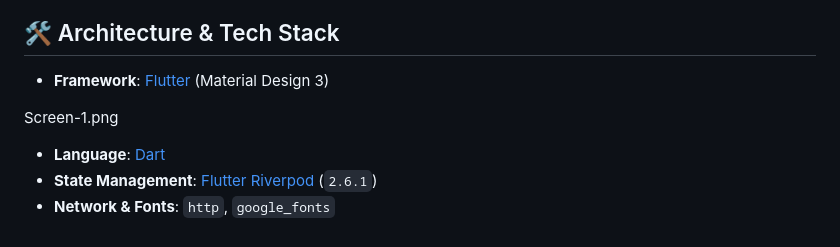
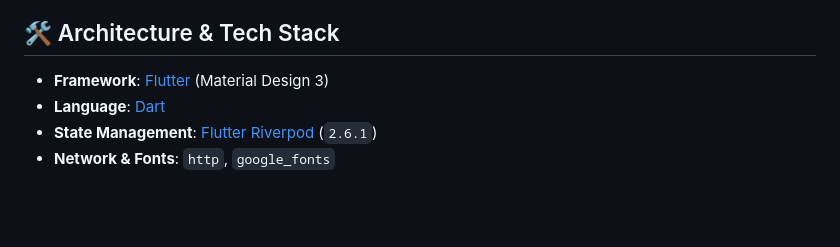
Before and after one commit to Piyushv0070/Nada-Flutter-marriage-connections-app-, a Markdown page: README.md, the part around the change. GitHub-like rendering; blank space fills up the shorter version.

Commit message:
Remove image reference from README
Removed reference to 'Screen-1.png' from the README.

```diff
--- a/README.md
+++ b/README.md
@@ -147,8 +147,6 @@ In accordance with workplace practices and disclosure guidelines, the following
 ## 🛠️ Architecture & Tech Stack
 
 * **Framework**: [Flutter](https://flutter.dev/) (Material Design 3)
-
-Screen-1.png
 * **Language**: [Dart](https://dart.dev/)
 * **State Management**: [Flutter Riverpod](https://riverpod.dev/) (`2.6.1`)
 * **Network & Fonts**: `http`, `google_fonts`
```
